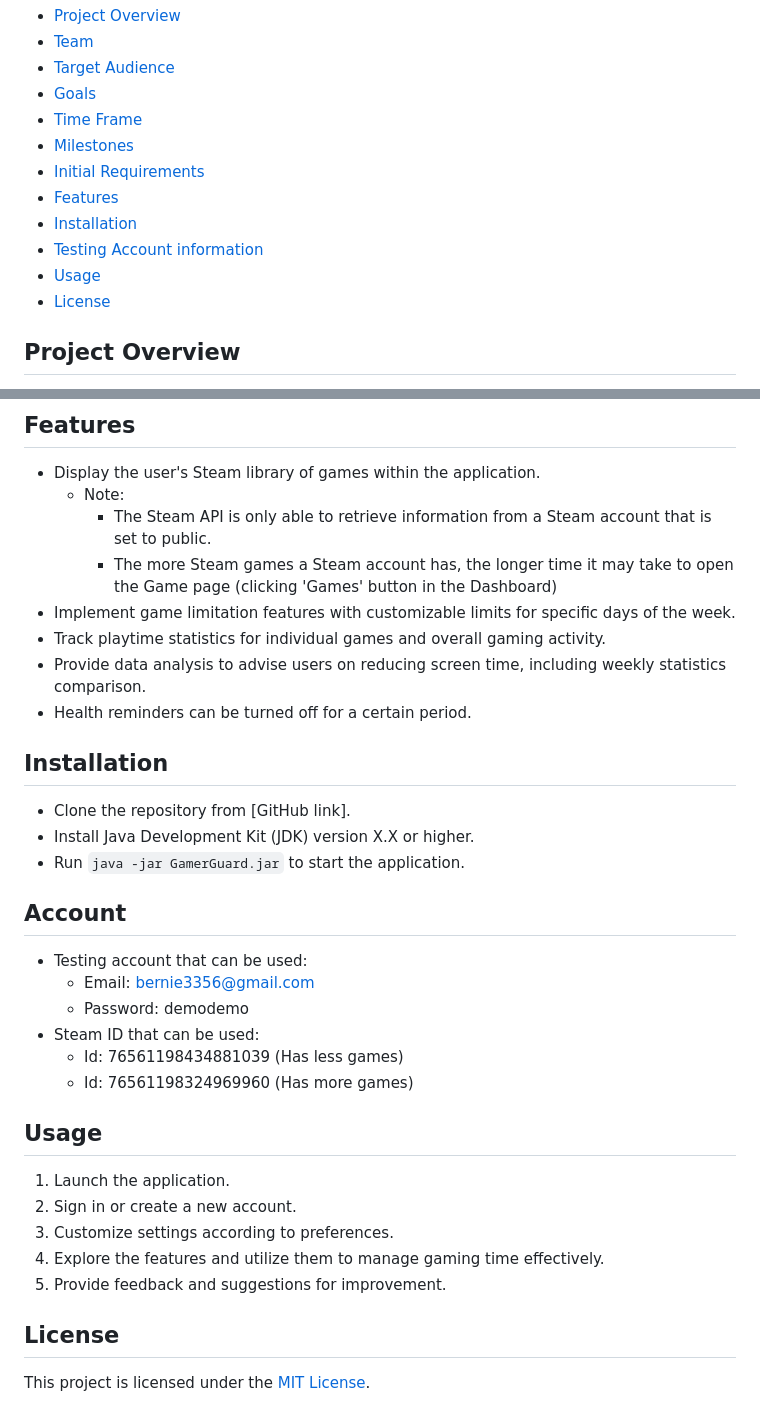
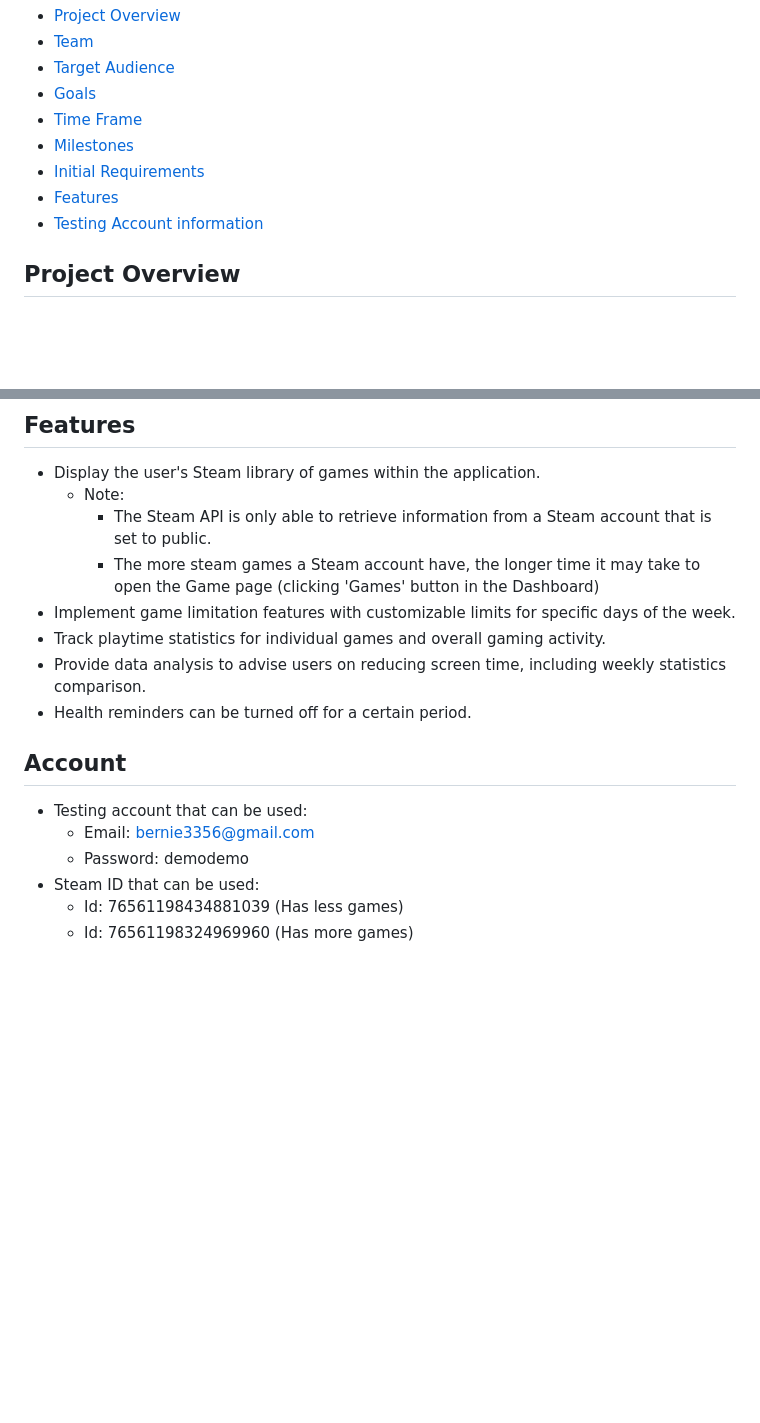
Before and after one commit to rezahexe/Gamer-Guard, a Markdown page: README.md, 2 parts joined by grey strips. GitHub-like rendering; blank space fills up the shorter version.

```diff
--- a/README.md
+++ b/README.md
@@ -10,10 +10,7 @@
 - [Milestones](#milestones)
 - [Initial Requirements](#initial-requirements)
 - [Features](#features)
-- [Installation](#installation)
 - [Testing Account information](#Account)
-- [Usage](#usage)
-- [License](#license)
 
 ## Project Overview
 
@@ -91,17 +88,11 @@ The primary goal of Gamer Guard is to design, build, and deliver a user-friendly
 - Display the user's Steam library of games within the application.
   - Note:
     - The Steam API is only able to retrieve information from a Steam account that is set to public.
-    - The more Steam games a Steam account has, the longer time it may take to open the Game page (clicking 'Games' button in the Dashboard)
+    - The more steam games a Steam account have, the longer time it may take to open the Game page (clicking 'Games' button in the Dashboard)
 - Implement game limitation features with customizable limits for specific days of the week.
 - Track playtime statistics for individual games and overall gaming activity.
 - Provide data analysis to advise users on reducing screen time, including weekly statistics comparison.
 - Health reminders can be turned off for a certain period.
-
-## Installation
-
-- Clone the repository from [GitHub link].
-- Install Java Development Kit (JDK) version X.X or higher.
-- Run `java -jar GamerGuard.jar` to start the application.
 
 ## Account
 
@@ -111,15 +102,3 @@ The primary goal of Gamer Guard is to design, build, and deliver a user-friendly
 - Steam ID that can be used:
   - Id: 76561198434881039 (Has less games)
   - Id: 76561198324969960 (Has more games)
-
-## Usage
-
-1. Launch the application.
-2. Sign in or create a new account.
-3. Customize settings according to preferences.
-4. Explore the features and utilize them to manage gaming time effectively.
-5. Provide feedback and suggestions for improvement.
-
-## License
-
-This project is licensed under the [MIT License](LICENSE).
```
